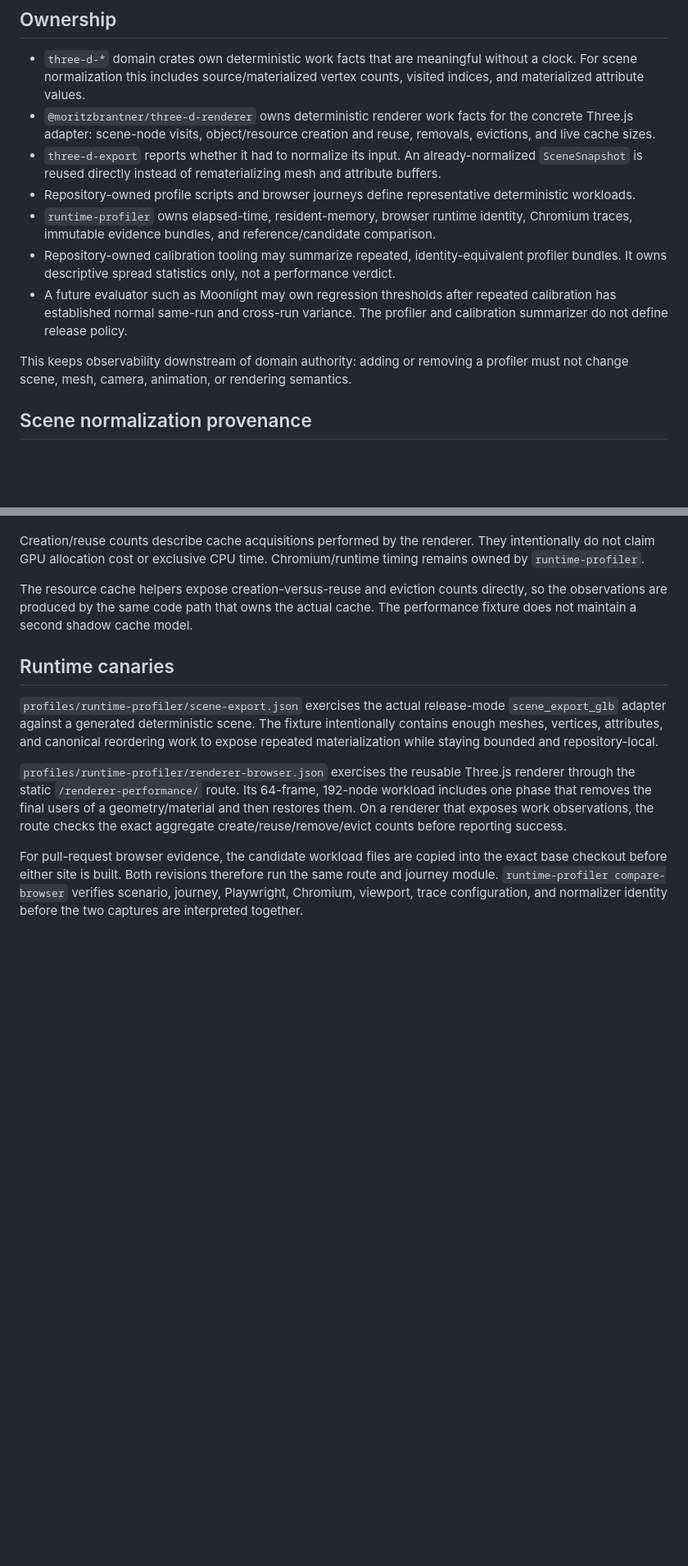
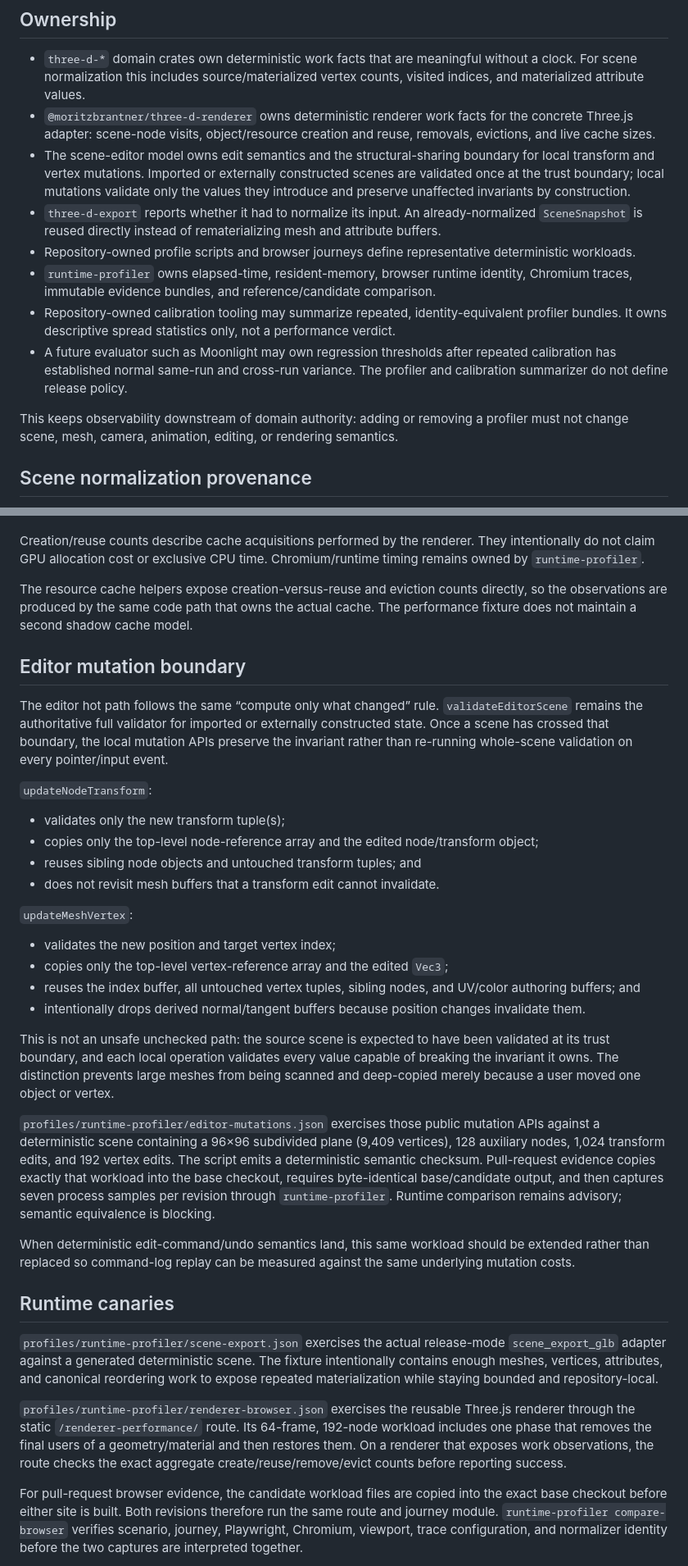
Before and after one commit to moritzbrantner/3d-lab, a Markdown page: docs/contracts/performance-observability.md, 2 parts joined by grey strips. Shown at 82% size. Drawn GitHub-style; blank space fills up the shorter version.

Commit message:
Document editor mutation performance boundary

```diff
--- a/docs/contracts/performance-observability.md
+++ b/docs/contracts/performance-observability.md
@@ -6,13 +6,14 @@
 
 - `three-d-*` domain crates own deterministic work facts that are meaningful without a clock. For scene normalization this includes source/materialized vertex counts, visited indices, and materialized attribute values.
 - `@moritzbrantner/three-d-renderer` owns deterministic renderer work facts for the concrete Three.js adapter: scene-node visits, object/resource creation and reuse, removals, evictions, and live cache sizes.
+- The scene-editor model owns edit semantics and the structural-sharing boundary for local transform and vertex mutations. Imported or externally constructed scenes are validated once at the trust boundary; local mutations validate only the values they introduce and preserve unaffected invariants by construction.
 - `three-d-export` reports whether it had to normalize its input. An already-normalized `SceneSnapshot` is reused directly instead of rematerializing mesh and attribute buffers.
 - Repository-owned profile scripts and browser journeys define representative deterministic workloads.
 - `runtime-profiler` owns elapsed-time, resident-memory, browser runtime identity, Chromium traces, immutable evidence bundles, and reference/candidate comparison.
 - Repository-owned calibration tooling may summarize repeated, identity-equivalent profiler bundles. It owns descriptive spread statistics only, not a performance verdict.
 - A future evaluator such as Moonlight may own regression thresholds after repeated calibration has established normal same-run and cross-run variance. The profiler and calibration summarizer do not define release policy.
 
-This keeps observability downstream of domain authority: adding or removing a profiler must not change scene, mesh, camera, animation, or rendering semantics.
+This keeps observability downstream of domain authority: adding or removing a profiler must not change scene, mesh, camera, animation, editing, or rendering semantics.
 
 ## Scene normalization provenance
 
@@ -41,6 +42,30 @@ Creation/reuse counts describe cache acquisitions performed by the renderer. The
 
 The resource cache helpers expose creation-versus-reuse and eviction counts directly, so the observations are produced by the same code path that owns the actual cache. The performance fixture does not maintain a second shadow cache model.
 
+## Editor mutation boundary
+
+The editor hot path follows the same “compute only what changed” rule. `validateEditorScene` remains the authoritative full validator for imported or externally constructed state. Once a scene has crossed that boundary, the local mutation APIs preserve the invariant rather than re-running whole-scene validation on every pointer/input event.
+
+`updateNodeTransform`:
+
+- validates only the new transform tuple(s);
+- copies only the top-level node-reference array and the edited node/transform object;
+- reuses sibling node objects and untouched transform tuples; and
+- does not revisit mesh buffers that a transform edit cannot invalidate.
+
+`updateMeshVertex`:
+
+- validates the new position and target vertex index;
+- copies only the top-level vertex-reference array and the edited `Vec3`;
+- reuses the index buffer, all untouched vertex tuples, sibling nodes, and UV/color authoring buffers; and
+- intentionally drops derived normal/tangent buffers because position changes invalidate them.
+
+This is not an unsafe unchecked path: the source scene is expected to have been validated at its trust boundary, and each local operation validates every value capable of breaking the invariant it owns. The distinction prevents large meshes from being scanned and deep-copied merely because a user moved one object or vertex.
+
+`profiles/runtime-profiler/editor-mutations.json` exercises those public mutation APIs against a deterministic scene containing a 96×96 subdivided plane (9,409 vertices), 128 auxiliary nodes, 1,024 transform edits, and 192 vertex edits. The script emits a deterministic semantic checksum. Pull-request evidence copies exactly that workload into the base checkout, requires byte-identical base/candidate output, and then captures seven process samples per revision through `runtime-profiler`. Runtime comparison remains advisory; semantic equivalence is blocking.
+
+When deterministic edit-command/undo semantics land, this same workload should be extended rather than replaced so command-log replay can be measured against the same underlying mutation costs.
+
 ## Runtime canaries
 
 `profiles/runtime-profiler/scene-export.json` exercises the actual release-mode `scene_export_glb` adapter against a generated deterministic scene. The fixture intentionally contains enough meshes, vertices, attributes, and canonical reordering work to expose repeated materialization while staying bounded and repository-local.
```
Also changed, not shown: other parts of docs/contracts/performance-observability.md (+3 -2 lines).
